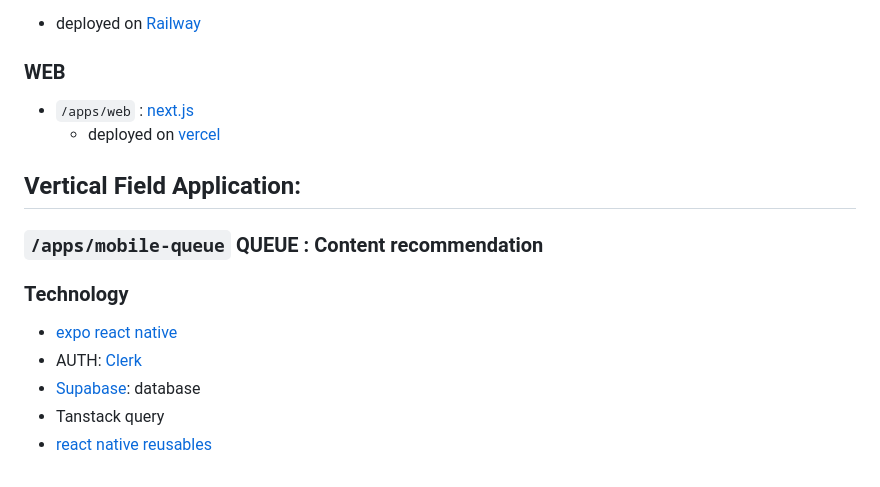
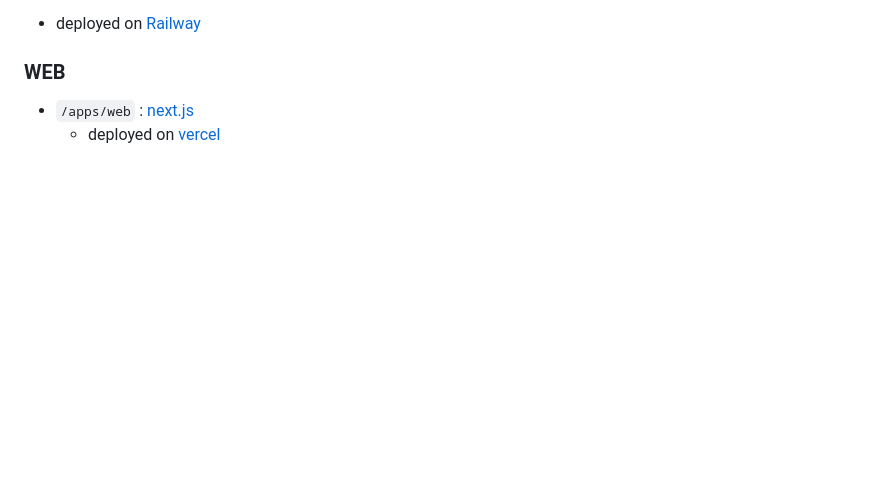
Before and after one commit to tkhwang/tkhwang-pico, a Markdown page: README.md, the part around the change printed below. GitHub-like rendering; blank space fills up the shorter version.

```diff
--- a/README.md
+++ b/README.md
@@ -20,15 +38,3 @@ With [nest.js](https://docs.nestjs.com/) API Server
 
 - `/apps/web` : [next.js](https://nextjs.org/docs)
   - deployed on [vercel](https://vercel.com/docs)
-
-## Vertical Field Application:
-
-### `/apps/mobile-queue` QUEUE : Content recommendation
-
-### Technology
-
-- [expo react native](https://docs.expo.dev/)
-- AUTH: [Clerk](https://clerk.com/docs)
-- [Supabase](https://supabase.com/docs): database
-- Tanstack query
-- [react native reusables](https://reactnativereusables.com/docs)
```
Also changed, not shown: other parts of README.md (+18 -0 lines), docs/pico-queue-recommendt-flow.md (added, +43 -0 lines), docs/pico-queue-embdding-flow.png (added).
